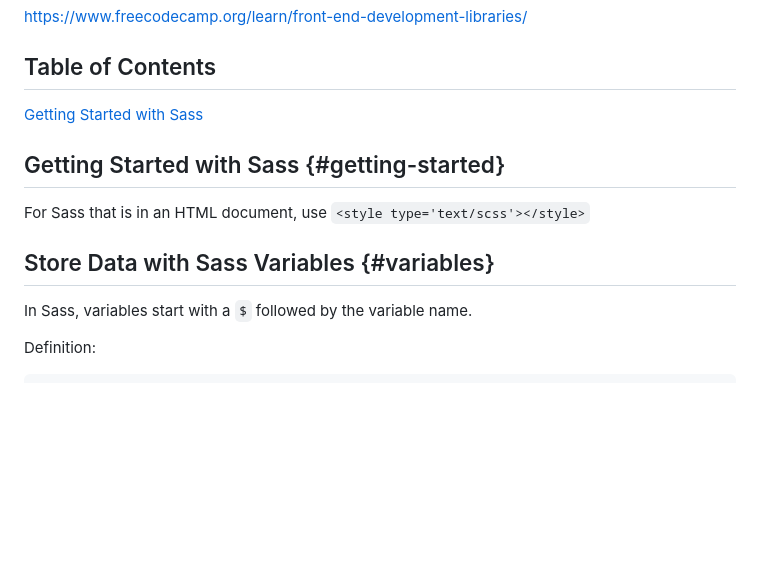
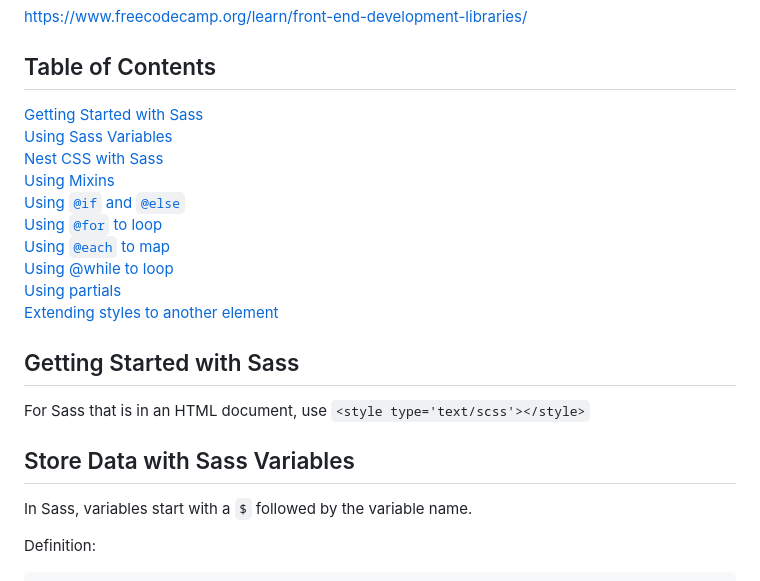
Before and after one commit to n-s-harvey/FreeCodeCamp, a Markdown page: 03_Front_End_Development_Libraries/03_SASS/sass-notes.md, the part around the change printed below. GitHub-like rendering; blank space fills up the shorter version.

Commit message:
Added Table of Contents to Sass notes.

```diff
--- a/03_Front_End_Development_Libraries/03_SASS/sass-notes.md
+++ b/03_Front_End_Development_Libraries/03_SASS/sass-notes.md
@@ -3,13 +3,21 @@ https://www.freecodecamp.org/learn/front-end-development-libraries/
 
 ## Table of Contents
 
-[Getting Started with Sass](#getting-started)
+[Getting Started with Sass](#getting-started-with-sass)
+[Using Sass Variables](#store-data-with-sass-variables)
+[Nest CSS with Sass](#nest-css-with-sass)
+[Using Mixins](#create-reusable-css-with-mixins)
+[Using `@if` and `@else`](#use-if-and-else-to-add-logic)
+[Using `@for` to loop](#use-for-to-create-a-sass-loop)
+[Using `@each` to map](#use-each-to-map-over-items-in-a-list)
+[Using @while to loop](#apply-a-style-until-a-condition-is-met-with-while)
+[Using partials](#split-styles-into-smaller-chunks-with-partials)
+[Extending styles to another element](#extend-one-set-of-css-styles-to-another-element)
 
-
-## Getting Started with Sass {#getting-started}
+## Getting Started with Sass
 For Sass that is in an HTML document, use `<style type='text/scss'></style>`
 
-## Store Data with Sass Variables {#variables}
+## Store Data with Sass Variables
 
 In Sass, variables start with a `$` followed by the variable name.
 
```
Also changed, not shown: other parts of 03_Front_End_Development_Libraries/03_SASS/sass-notes.md (+1 -1 lines).
